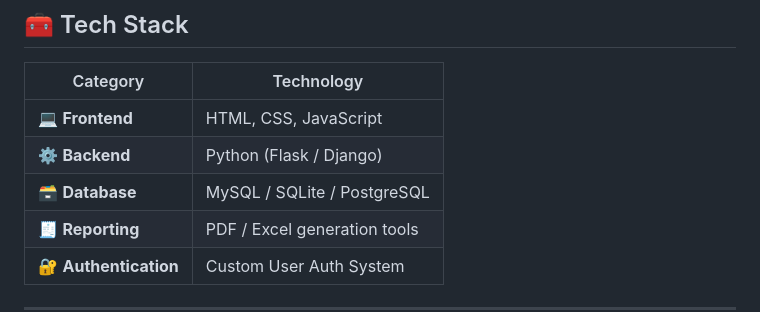
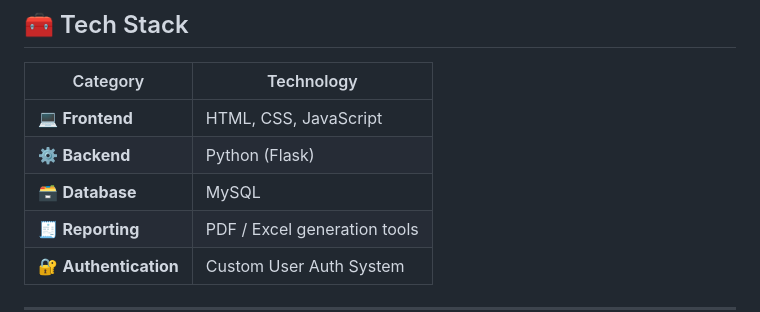
Before and after one commit to quickedits2522/Warehouse-Management-Software, a Markdown page: README.md, the part around the change. Rendered like a GitHub page.

```diff
--- a/README.md
+++ b/README.md
@@ -84,8 +84,8 @@
 | Category | Technology |
 |-----------|-------------|
 | 💻 **Frontend** | HTML, CSS, JavaScript |
-| ⚙️ **Backend** | Python (Flask / Django) |
-| 🗃️ **Database** | MySQL / SQLite / PostgreSQL |
+| ⚙️ **Backend** | Python (Flask) |
+| 🗃️ **Database** | MySQL |
 | 🧾 **Reporting** | PDF / Excel generation tools |
 | 🔐 **Authentication** | Custom User Auth System |
 
```
